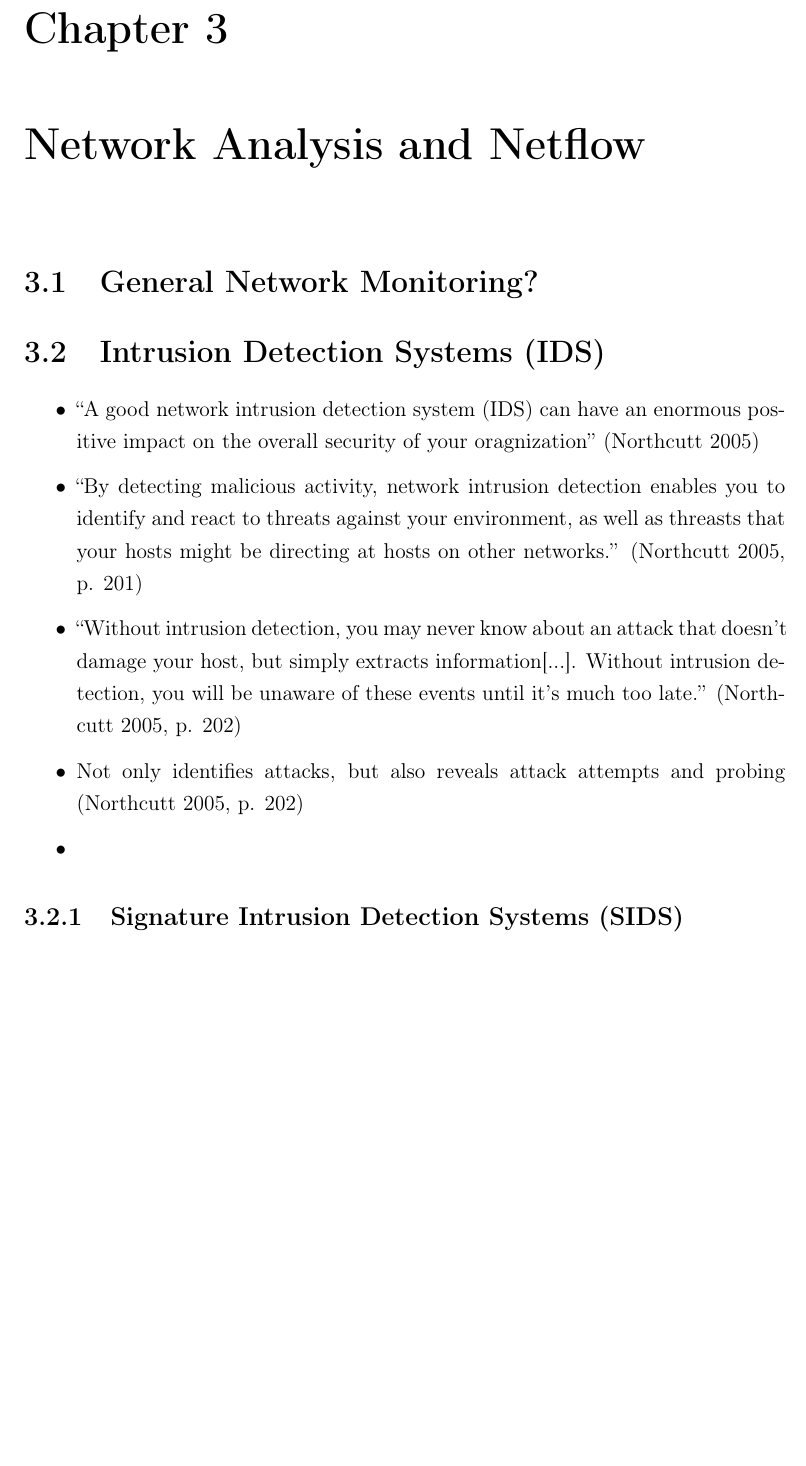
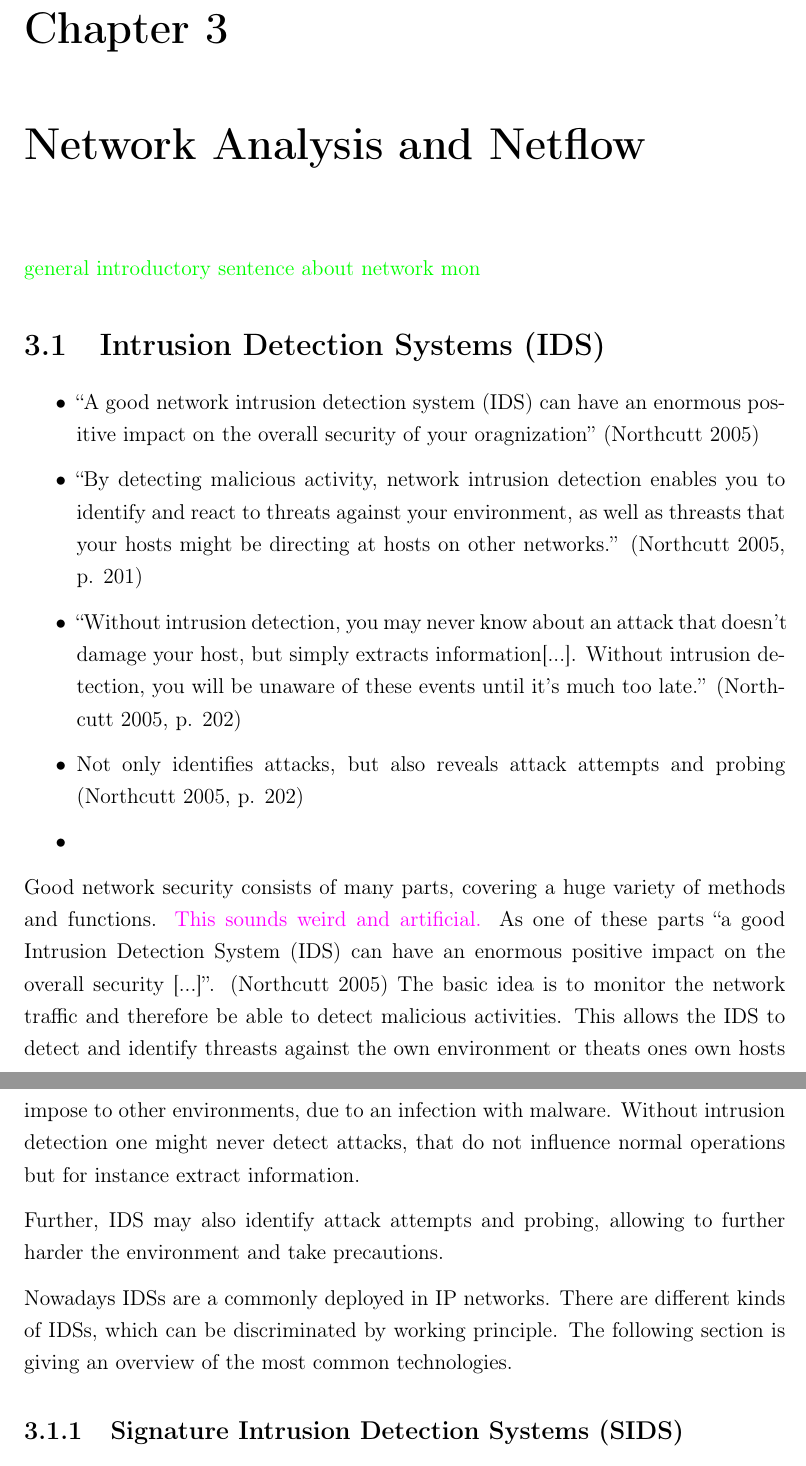
Before and after one commit to FreakyBytes/master-thesis, a LaTeX thesis (tex/master-thesis-peters.tex, which reads tex/chapter/200-background-network.tex, tex/glossary.tex): part of page 20 of 53 before the commit and two parts of pages 20 and 21 of 53 after it, the two joined at a grey line, cut so that both start at the same text, the shorter picture padded with empty space. Compiled offline with pdfLaTeX.

Commit message:
intro ids

```diff
--- a/tex/chapter/200-background-network.tex
+++ b/tex/chapter/200-background-network.tex
@@ -1,6 +1,6 @@
 % !TeX spellcheck = en_GB
 
-\section{General Network Monitoring?}
+\todo{general introductory sentence about network mon}
 
 \section{Intrusion Detection Systems (IDS)}
 \label{sec:background:network:ids}
@@ -12,6 +12,16 @@
 		\item Not only identifies attacks, but also reveals attack attempts and probing \parencite[p. 202]{Northcutt2005}
 		\item
 	\end{itemize}
+
+Good network security consists of many parts, covering a huge variety of methods and functions. \hint{This sounds weird and artificial.}
+As one of these parts \enquote{a good \gls{ids} can have an enormous positive impact on the overall security [...]}. \parencite{Northcutt2005}
+The basic idea is to monitor the network traffic and therefore be able to detect malicious activities.
+This allows the \gls{ids} to detect and identify threasts against the own environment or theats ones own hosts impose to other environments, due to an infection with malware.
+Without intrusion detection one might never detect attacks, that do not influence normal operations but for instance extract information.
+
+Further, \gls{ids} may also identify attack attempts and probing, allowing to further harder the environment and take precautions.
+
+Nowadays \glspl{ids} are a commonly deployed in \gls{ip} networks. There are different kinds of \glspl{ids}, which can be discriminated by working principle. The following section is giving an overview of the most common technologies.
 
 	\subsection{Signature Intrusion Detection Systems (SIDS)}
 	\label{sec:background:network:ids:sig}
--- a/tex/glossary.tex
+++ b/tex/glossary.tex
@@ -27,6 +27,7 @@
 
 % network stuff
 \newacronym{ip}{IP}{Internet Protocol}
+\newacronym{ids}{IDS}{Intrusion Detection System}
 
 \newglossaryentry{osi}{name={OSI},description={The Open Systems Interconnection Model is a reference model for network protocols, providing an layered view}}
 
```
